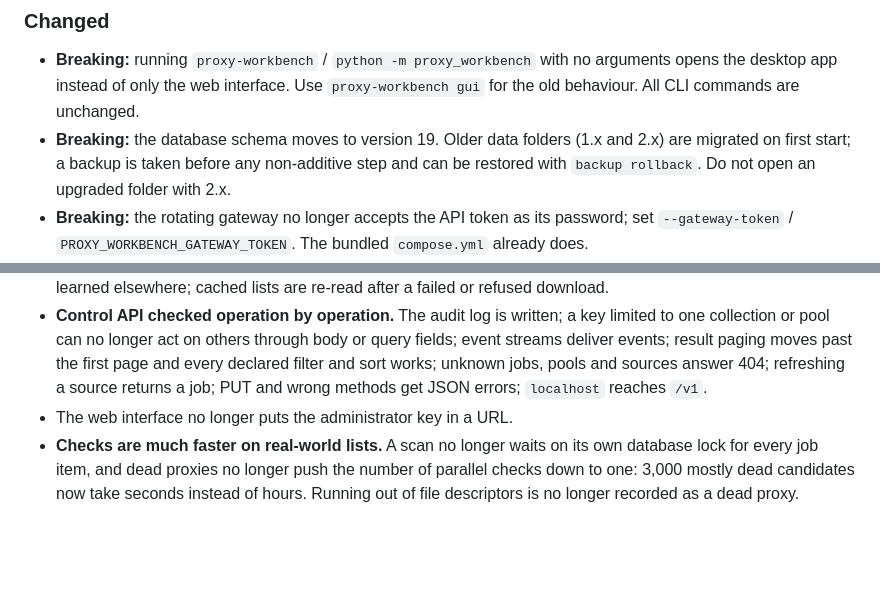
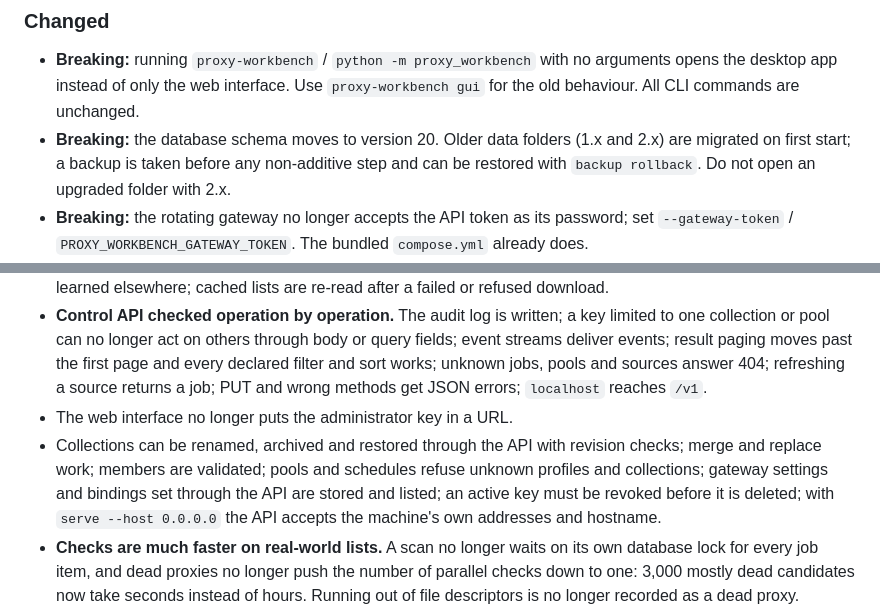
Before and after one commit to DavidVoitenko/proxy-workbench, a Markdown page: CHANGELOG.md, 2 parts joined by grey strips. Drawn GitHub-style; blank space fills up the shorter version.

Commit message:
Changelog: remaining API fixes, schema 20

```diff
--- a/CHANGELOG.md
+++ b/CHANGELOG.md
@@ -34,7 +34,7 @@ The biggest release so far: a new interface, a source catalog of 150 lists, a de
 ### Changed
 
 - **Breaking:** running `proxy-workbench` / `python -m proxy_workbench` with no arguments opens the desktop app instead of only the web interface. Use `proxy-workbench gui` for the old behaviour. All CLI commands are unchanged.
-- **Breaking:** the database schema moves to version 19. Older data folders (1.x and 2.x) are migrated on first start; a backup is taken before any non-additive step and can be restored with `backup rollback`. Do not open an upgraded folder with 2.x.
+- **Breaking:** the database schema moves to version 20. Older data folders (1.x and 2.x) are migrated on first start; a backup is taken before any non-additive step and can be restored with `backup rollback`. Do not open an upgraded folder with 2.x.
 - **Breaking:** the rotating gateway no longer accepts the API token as its password; set `--gateway-token` / `PROXY_WORKBENCH_GATEWAY_TOKEN`. The bundled `compose.yml` already does.
 - Each proxy address is now one row per profile and access identity, so an address no longer appears twice in `proxies.txt`, `ranked.*`, `proxy.pac`, `clash.yaml`, `singbox.json` or `/proxies`.
 - Python 3.11 or newer; CI tests 3.11, 3.12 and 3.14 on Linux, macOS and Windows.
@@ -44,6 +44,7 @@ The biggest release so far: a new interface, a source catalog of 150 lists, a de
 - **Collecting is faster and reads more lists.** Addresses are written in batches (a full collection of the 106 default feeds went from 133 s to 79 s); four sources that returned nothing (hideip.me, spys.me and others with `ip:port` lines and comments) now return addresses; a list that exceeds the size limit is reported as a partial read instead of a failing provider and is no longer put into backoff; a list without country data no longer erases a country learned elsewhere; cached lists are re-read after a failed or refused download.
 - **Control API checked operation by operation.** The audit log is written; a key limited to one collection or pool can no longer act on others through body or query fields; event streams deliver events; result paging moves past the first page and every declared filter and sort works; unknown jobs, pools and sources answer 404; refreshing a source returns a job; PUT and wrong methods get JSON errors; `localhost` reaches `/v1`.
 - The web interface no longer puts the administrator key in a URL.
+- Collections can be renamed, archived and restored through the API with revision checks; merge and replace work; members are validated; pools and schedules refuse unknown profiles and collections; gateway settings and bindings set through the API are stored and listed; an active key must be revoked before it is deleted; with `serve --host 0.0.0.0` the API accepts the machine's own addresses and hostname.
 - **Checks are much faster on real-world lists.** A scan no longer waits on its own database lock for every job item, and dead proxies no longer push the number of parallel checks down to one: 3,000 mostly dead candidates now take seconds instead of hours. Running out of file descriptors is no longer recorded as a dead proxy.
 - The chosen interface language is kept after a restart; before, ten of the twelve languages fell back to English on the next start.
 - Results table cells stay under their own headers when some columns are hidden.
```
